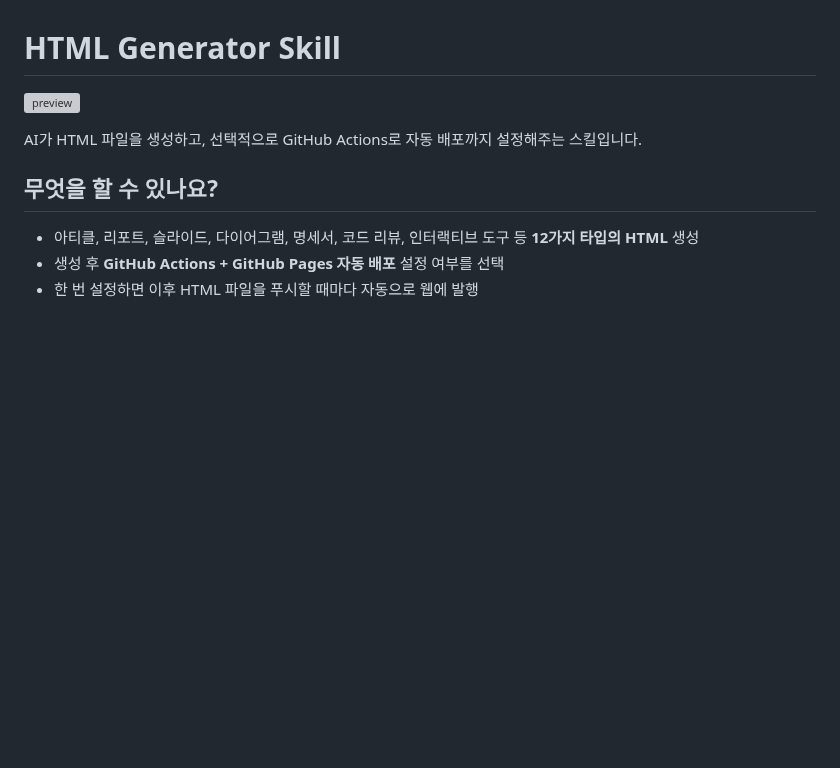
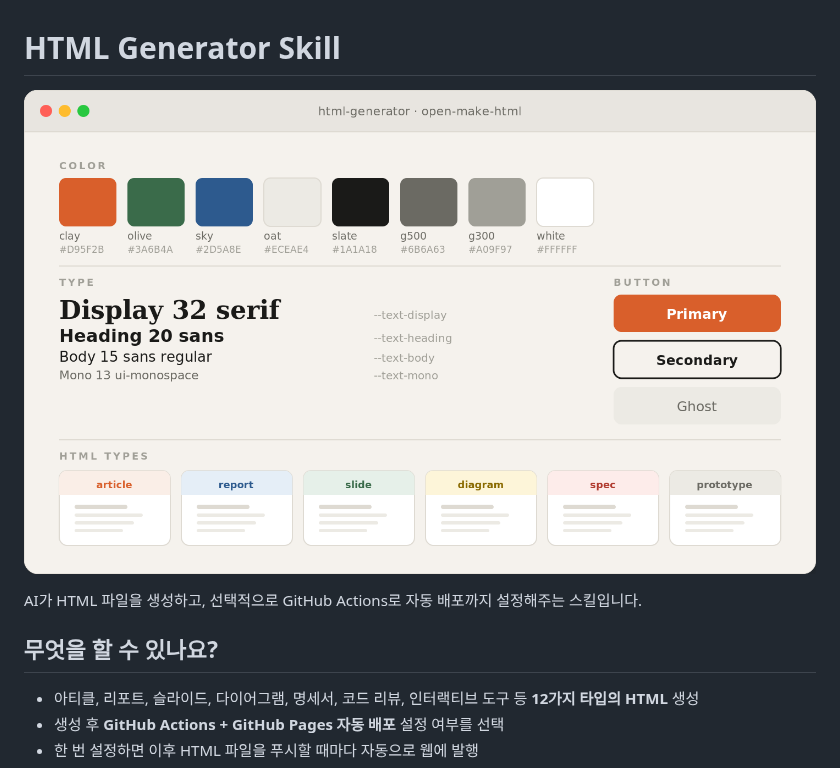
Before and after one commit to imuzikr/open-make-html, a Markdown page: README.md, the part around the change. Rendered like a GitHub page; pictures changed too: preview.png (added); blank space fills up the shorter version; grey boxes are pictures that could not be loaded.

Commit message:
fix: SVG를 PNG로 변환하여 GitHub 렌더링 문제 해결

```diff
--- a/README.md
+++ b/README.md
@@ -1,6 +1,6 @@
 # HTML Generator Skill
 
-![preview](preview.svg)
+![preview](preview.png)
 
 AI가 HTML 파일을 생성하고, 선택적으로 GitHub Actions로 자동 배포까지 설정해주는 스킬입니다.
 
```
